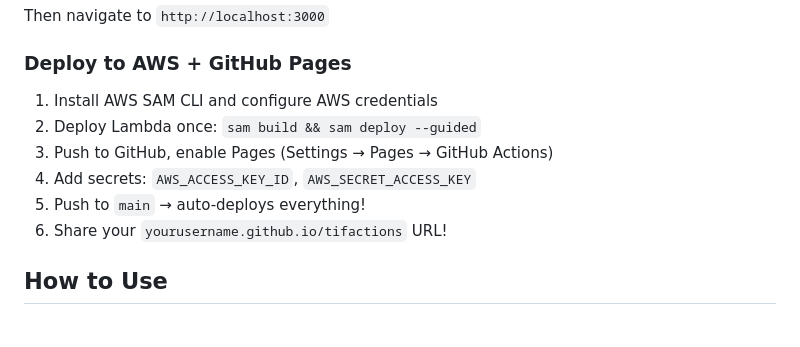
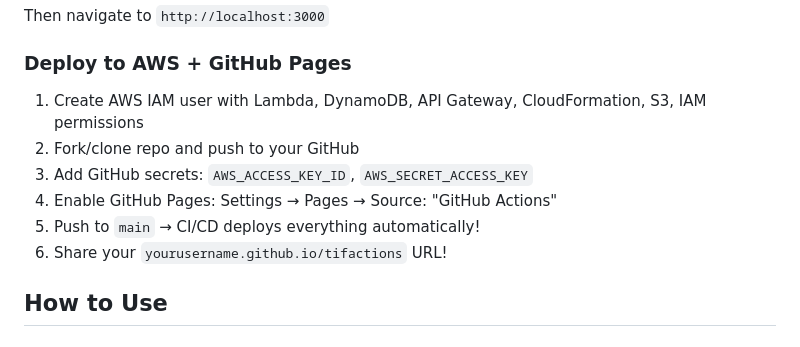
Before and after one commit to lexpk/tifactions, a Markdown page: README.md, the part around the change. Rendered like a GitHub page.

```diff
--- a/README.md
+++ b/README.md
@@ -24,11 +24,11 @@ Then navigate to `http://localhost:3000`
 
 ### Deploy to AWS + GitHub Pages
 
-1. Install AWS SAM CLI and configure AWS credentials
-2. Deploy Lambda once: `sam build && sam deploy --guided`
-3. Push to GitHub, enable Pages (Settings → Pages → GitHub Actions)
-4. Add secrets: `AWS_ACCESS_KEY_ID`, `AWS_SECRET_ACCESS_KEY`
-5. Push to `main` → auto-deploys everything!
+1. Create AWS IAM user with Lambda, DynamoDB, API Gateway, CloudFormation, S3, IAM permissions
+2. Fork/clone repo and push to your GitHub
+3. Add GitHub secrets: `AWS_ACCESS_KEY_ID`, `AWS_SECRET_ACCESS_KEY`
+4. Enable GitHub Pages: Settings → Pages → Source: "GitHub Actions"
+5. Push to `main` → CI/CD deploys everything automatically!
 6. Share your `yourusername.github.io/tifactions` URL!
 
 ## How to Use
```
Also changed, not shown: CLAUDE.md (+11 -6 lines).
